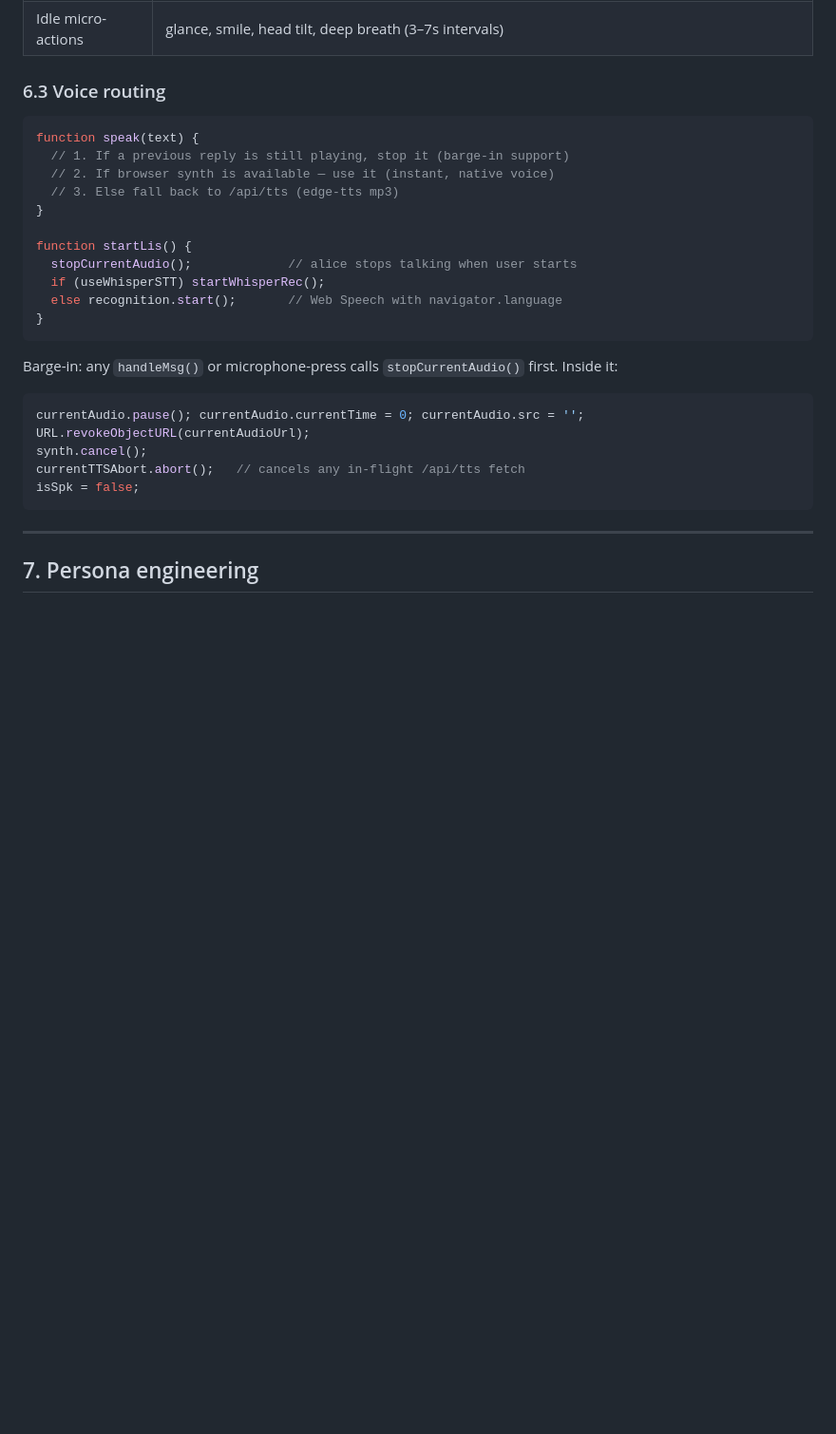
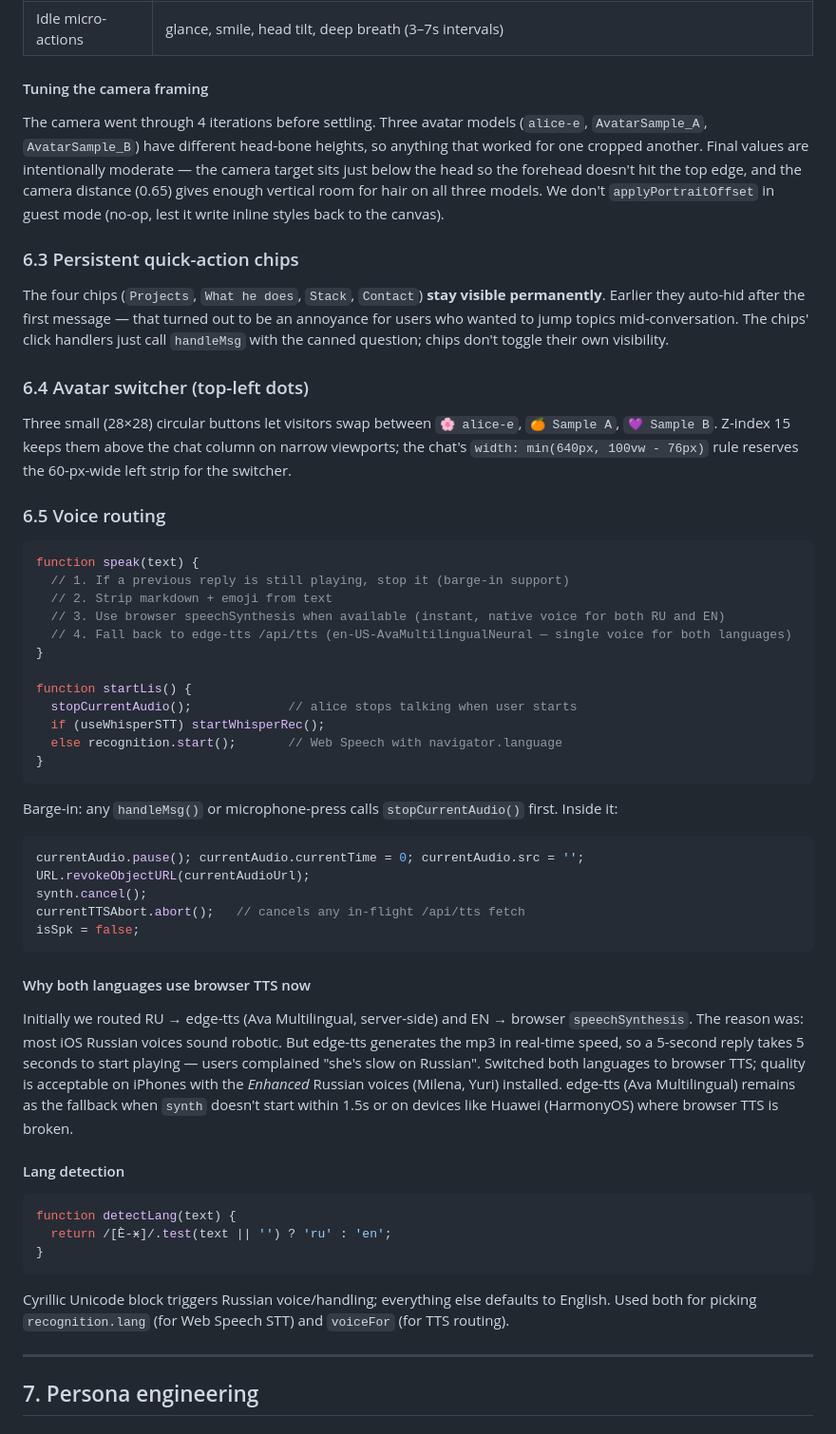
Before and after one commit to kuznetsov-ai/alice-assistant-3d, a Markdown page: docs/ARCHITECTURE.md, the part around one of its changes. Shown at 95% size. Drawn GitHub-style; blank space fills up the shorter version.

Commit message:
ARCHITECTURE: configurable rate limits, persistent chips, dual-lang browser TTS, camera tuning notes

````diff
--- a/docs/ARCHITECTURE.md
+++ b/docs/ARCHITECTURE.md
@@ -327,13 +358,36 @@ stylesheet wins.
 | State machine | `idle` / `listening` / `thinking` / `speaking` / `happy` / `party` |
 | Idle micro-actions | glance, smile, head tilt, deep breath (3–7s intervals) |
 
-### 6.3 Voice routing
+#### Tuning the camera framing
+
+The camera went through 4 iterations before settling. Three avatar models (`alice-e`,
+`AvatarSample_A`, `AvatarSample_B`) have different head-bone heights, so anything that worked
+for one cropped another. Final values are intentionally moderate — the camera target sits
+just below the head so the forehead doesn't hit the top edge, and the camera distance (0.65)
+gives enough vertical room for hair on all three models. We don't `applyPortraitOffset`
+in guest mode (no-op, lest it write inline styles back to the canvas).
+
+### 6.3 Persistent quick-action chips
+
+The four chips (`Projects`, `What he does`, `Stack`, `Contact`) **stay visible permanently**.
+Earlier they auto-hid after the first message — that turned out to be an annoyance for users
+who wanted to jump topics mid-conversation. The chips' click handlers just call `handleMsg`
+with the canned question; chips don't toggle their own visibility.
+
+### 6.4 Avatar switcher (top-left dots)
+
+Three small (28×28) circular buttons let visitors swap between `🌸 alice-e`, `🍊 Sample A`,
+`💜 Sample B`. Z-index 15 keeps them above the chat column on narrow viewports; the chat's
+`width: min(640px, 100vw - 76px)` rule reserves the 60-px-wide left strip for the switcher.
+
+### 6.5 Voice routing
 
 ```js
 function speak(text) {
   // 1. If a previous reply is still playing, stop it (barge-in support)
-  // 2. If browser synth is available — use it (instant, native voice)
-  // 3. Else fall back to /api/tts (edge-tts mp3)
+  // 2. Strip markdown + emoji from text
+  // 3. Use browser speechSynthesis when available (instant, native voice for both RU and EN)
+  // 4. Fall back to edge-tts /api/tts (en-US-AvaMultilingualNeural — single voice for both languages)
 }
 
 function startLis() {
@@ -352,6 +406,27 @@ synth.cancel();
 currentTTSAbort.abort();   // cancels any in-flight /api/tts fetch
 isSpk = false;
 ```
+
+#### Why both languages use browser TTS now
+
+Initially we routed RU → edge-tts (Ava Multilingual, server-side) and EN → browser
+`speechSynthesis`. The reason was: most iOS Russian voices sound robotic. But edge-tts
+generates the mp3 in real-time speed, so a 5-second reply takes 5 seconds to start playing
+— users complained "she's slow on Russian". Switched both languages to browser TTS;
+quality is acceptable on iPhones with the *Enhanced* Russian voices (Milena, Yuri) installed.
+edge-tts (Ava Multilingual) remains as the fallback when `synth` doesn't start within 1.5s
+or on devices like Huawei (HarmonyOS) where browser TTS is broken.
+
+#### Lang detection
+
+```js
+function detectLang(text) {
+  return /[Ѐ-ӿ]/.test(text || '') ? 'ru' : 'en';
+}
+```
+
+Cyrillic Unicode block triggers Russian voice/handling; everything else defaults to English.
+Used both for picking `recognition.lang` (for Web Speech STT) and `voiceFor` (for TTS routing).
 
 ---
 
````
Also changed, not shown: other parts of docs/ARCHITECTURE.md (+62 -9 lines).
